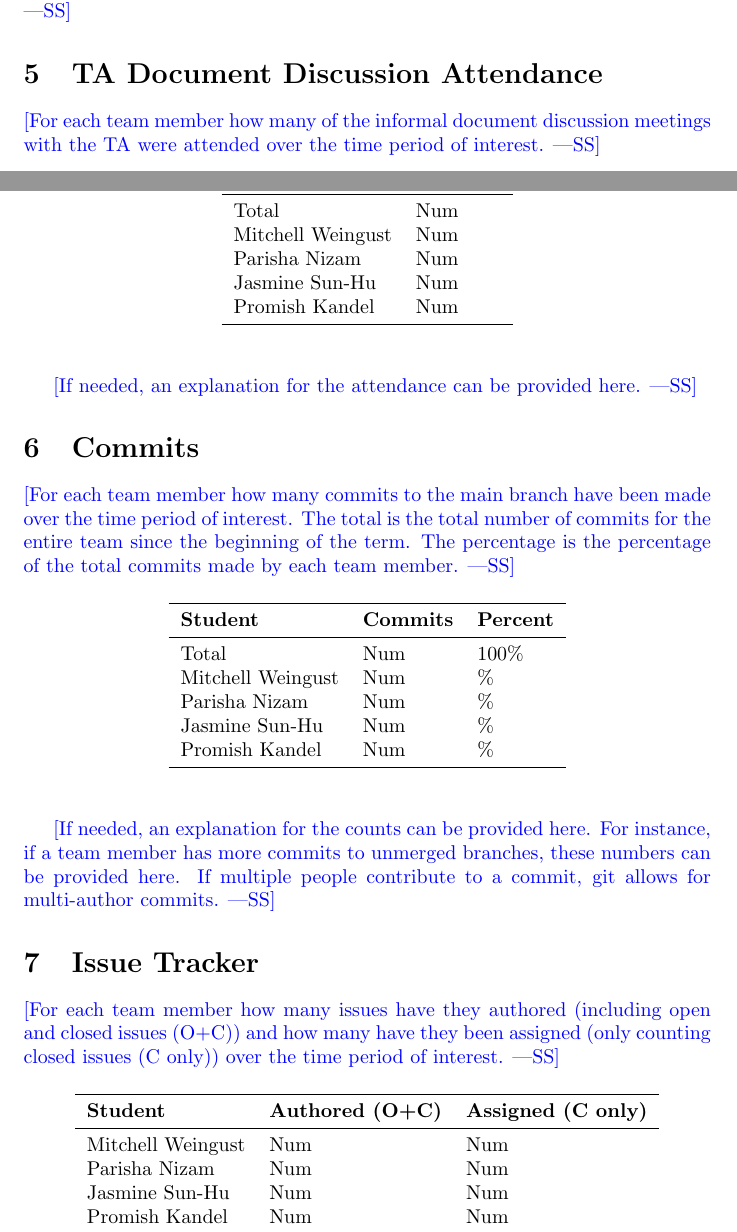
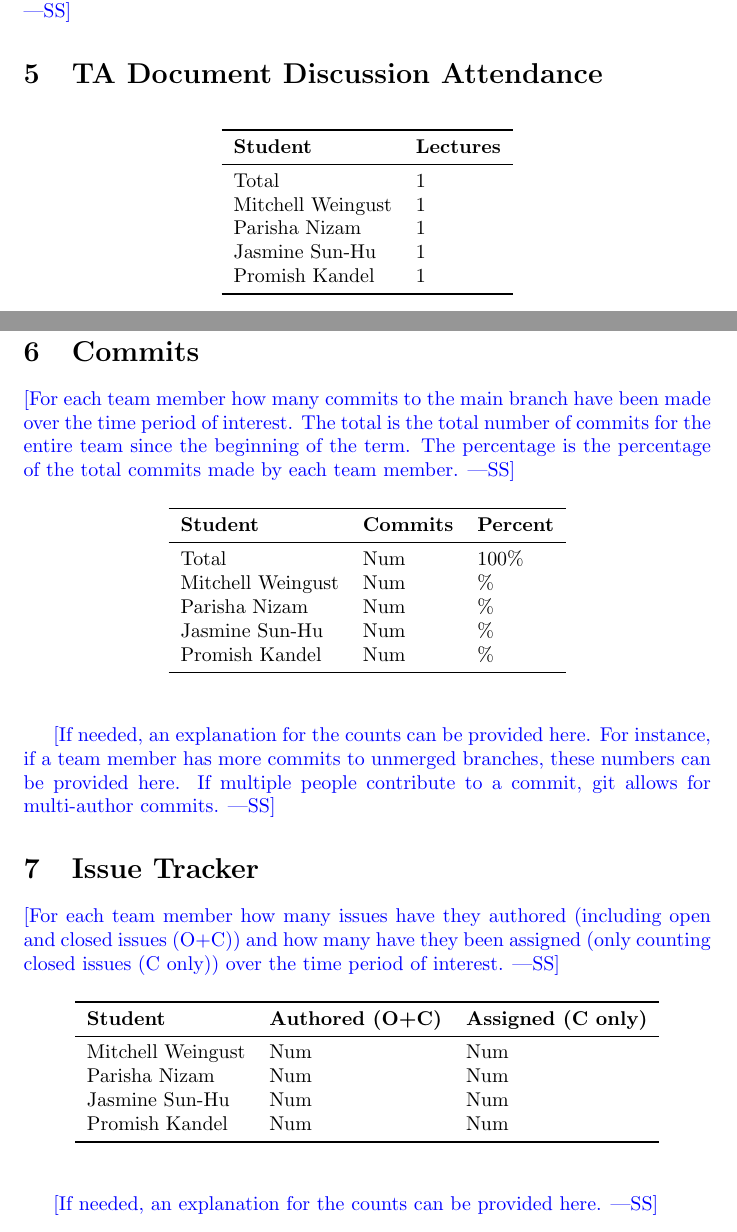
Before and after one commit to parishanizam/TeleHealth, a LaTeX document (docs/projMngmnt/Rev0_Team_Contrib.tex): two parts of pages 2 and 3 of 4 before the commit and two parts of pages 2 and 3 of 3 after it, joined at a grey line, cut so that both start at the same text. Compiled offline with pdfLaTeX.

Commit message:
Added TA Document Discussion Attendance #369

```diff
--- a/docs/projMngmnt/Rev0_Team_Contrib.tex
+++ b/docs/projMngmnt/Rev0_Team_Contrib.tex
@@ -90,25 +90,20 @@ Promish Kandel & Num\\
 
 \section{TA Document Discussion Attendance}
 
-\wss{For each team member how many of the informal document discussion meetings
-with the TA were attended over the time period of interest.}
-
 \begin{table}[H]
 \centering
 \begin{tabular}{ll}
 \toprule
 \textbf{Student} & \textbf{Lectures}\\
 \midrule
-Total & Num\\
-Mitchell Weingust & Num\\
-Parisha Nizam & Num\\
-Jasmine Sun-Hu & Num\\
-Promish Kandel & Num\\
+Total & 1\\
+Mitchell Weingust & 1\\
+Parisha Nizam & 1\\
+Jasmine Sun-Hu & 1\\
+Promish Kandel & 1\\
 \bottomrule
 \end{tabular}
 \end{table}
-
-\wss{If needed, an explanation for the attendance can be provided here.}
 
 \section{Commits}
 
```
Also changed, not shown: docs/projMngmnt/Rev0_Team_Contrib.pdf.
